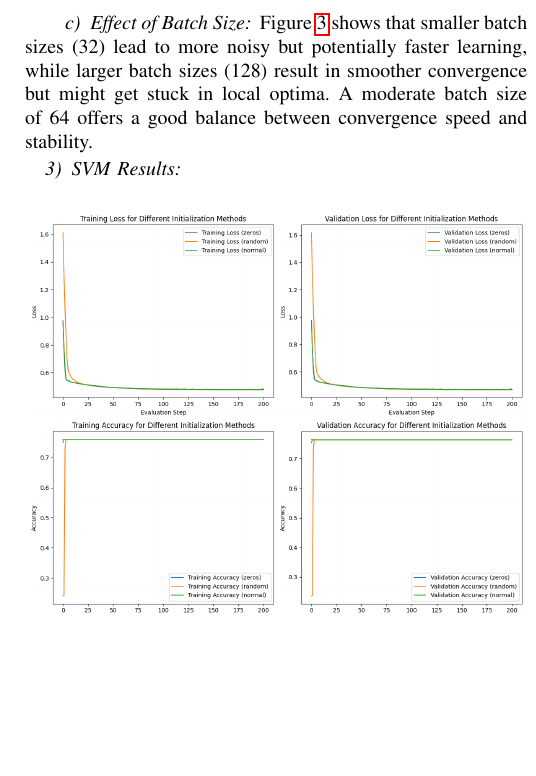
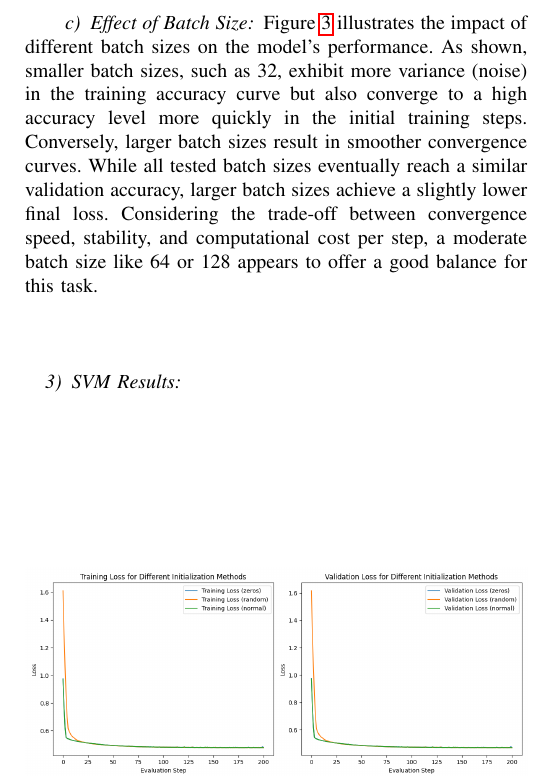
Before and after one commit to 1318436194/ML_Lab_2, a LaTeX paper (report/my_report/ML_Lab2_Report.tex): part of one column of page 4 of 5, cut so that both start at the same text, the shorter picture padded with empty space. Compiled offline with pdfLaTeX.

Commit message:
1.实验报告更新

```diff
--- a/report/my_report/ML_Lab2_Report.tex
+++ b/report/my_report/ML_Lab2_Report.tex
@@ -246,7 +246,7 @@ Figure \ref{fig:lr_opt} demonstrates that Adam optimizer consistently outperform
 \label{fig:lr_batch}
 \end{figure}
 
-Figure \ref{fig:lr_batch} shows that smaller batch sizes (32) lead to more noisy but potentially faster learning, while larger batch sizes (128) result in smoother convergence but might get stuck in local optima. A moderate batch size of 64 offers a good balance between convergence speed and stability.
+Figure \ref{fig:lr_batch} illustrates the impact of different batch sizes on the model's performance. As shown, smaller batch sizes, such as 32, exhibit more variance (noise) in the training accuracy curve but also converge to a high accuracy level more quickly in the initial training steps. Conversely, larger batch sizes result in smoother convergence curves. While all tested batch sizes eventually reach a similar validation accuracy, larger batch sizes achieve a slightly lower final loss. Considering the trade-off between convergence speed, stability, and computational cost per step, a moderate batch size like 64 or 128 appears to offer a good balance for this task.
 
 \subsubsection{SVM Results}
 \paragraph{Effect of Initialization Methods}
```
